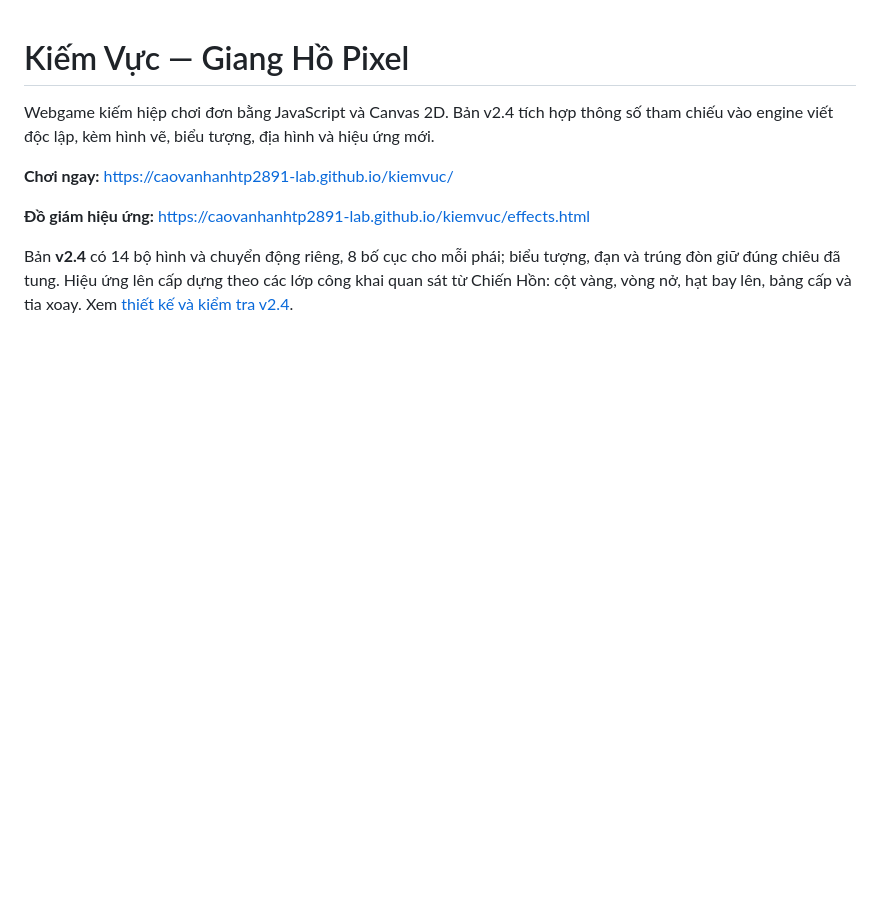
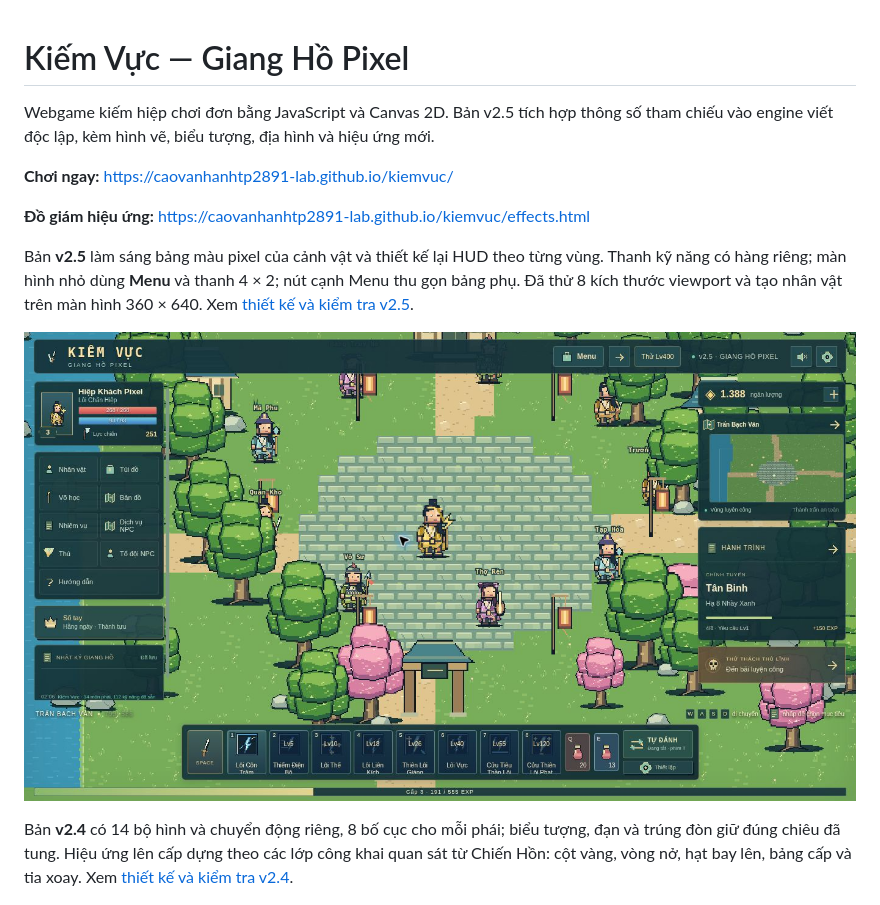
Before and after one commit to caovanhanhtp2891-lab/kiemvuc, a Markdown page: README.md, the part around the change. Rendered like a GitHub page; pictures changed too: docs/kiem-vuc-v2.5-desktop.png (added); blank space fills up the shorter version.

Commit message:
Brighten pixel environments and rebuild responsive game HUD

```diff
--- a/README.md
+++ b/README.md
@@ -1,10 +1,14 @@
 # Kiếm Vực — Giang Hồ Pixel
 
-Webgame kiếm hiệp chơi đơn bằng JavaScript và Canvas 2D. Bản v2.4 tích hợp thông số tham chiếu vào engine viết độc lập, kèm hình vẽ, biểu tượng, địa hình và hiệu ứng mới.
+Webgame kiếm hiệp chơi đơn bằng JavaScript và Canvas 2D. Bản v2.5 tích hợp thông số tham chiếu vào engine viết độc lập, kèm hình vẽ, biểu tượng, địa hình và hiệu ứng mới.
 
 **Chơi ngay:** https://caovanhanhtp2891-lab.github.io/kiemvuc/
 
 **Đồ giám hiệu ứng:** https://caovanhanhtp2891-lab.github.io/kiemvuc/effects.html
+
+Bản **v2.5** làm sáng bảng màu pixel của cảnh vật và thiết kế lại HUD theo từng vùng. Thanh kỹ năng có hàng riêng; màn hình nhỏ dùng **Menu** và thanh 4 × 2; nút cạnh Menu thu gọn bảng phụ. Đã thử 8 kích thước viewport và tạo nhân vật trên màn hình 360 × 640. Xem [thiết kế và kiểm tra v2.5](docs/bright-hud-v2.5.md).
+
+![Cảnh sáng và HUD v2.5](docs/kiem-vuc-v2.5-desktop.png)
 
 Bản **v2.4** có 14 bộ hình và chuyển động riêng, 8 bố cục cho mỗi phái; biểu tượng, đạn và trúng đòn giữ đúng chiêu đã tung. Hiệu ứng lên cấp dựng theo các lớp công khai quan sát từ Chiến Hồn: cột vàng, vòng nở, hạt bay lên, bảng cấp và tia xoay. Xem [thiết kế và kiểm tra v2.4](docs/school-effects-v2.4.md).
 
```
Also changed, not shown: docs/bright-hud-v2.5.md (added, +37 -0 lines), docs/kiem-vuc-v2.5-mobile.png (added), 6 other files.
